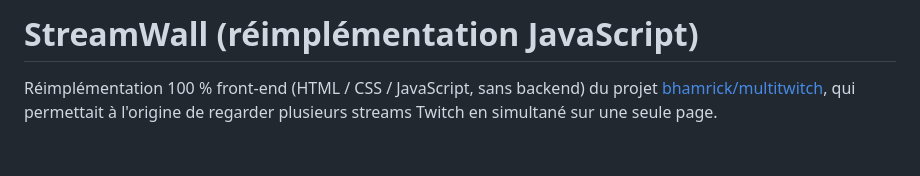
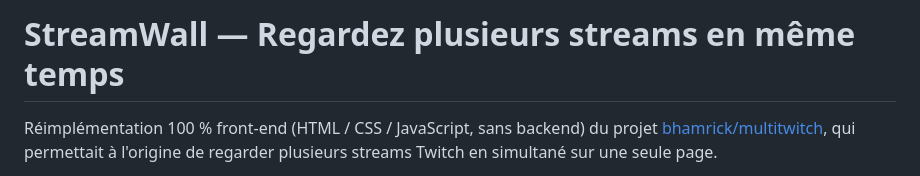
Before and after one commit to Kur0n33k0/StreamWall, a Markdown page: README.md, the part around the change. Drawn GitHub-style; blank space fills up the shorter version.

Commit message:
Changement titre readme

```diff
--- a/README.md
+++ b/README.md
@@ -1,4 +1,4 @@
-# StreamWall (réimplémentation JavaScript)
+# StreamWall — Regardez plusieurs streams en même temps
 
 Réimplémentation 100 % front-end (HTML / CSS / JavaScript, sans backend) du
 projet [bhamrick/multitwitch](https://github.com/bhamrick/multitwitch), qui
```
